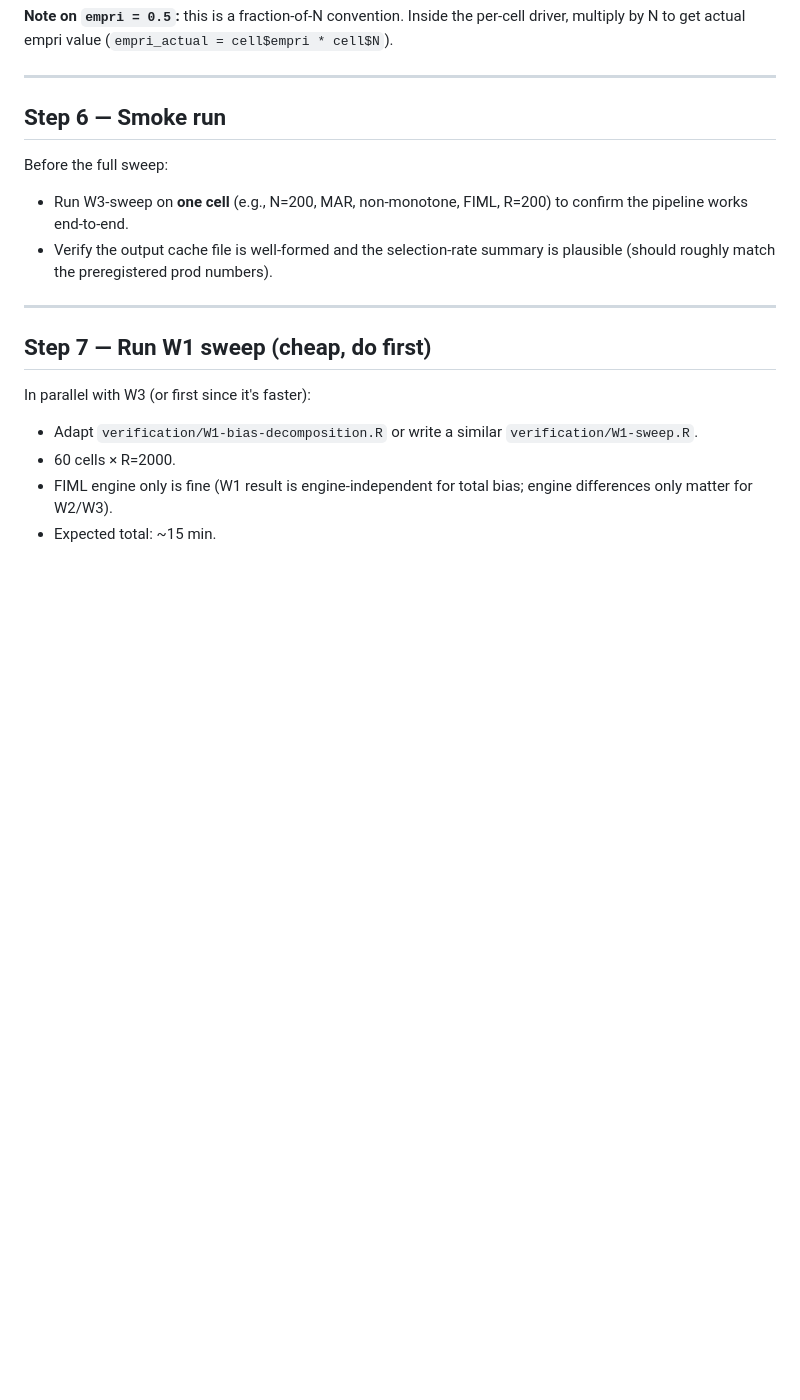
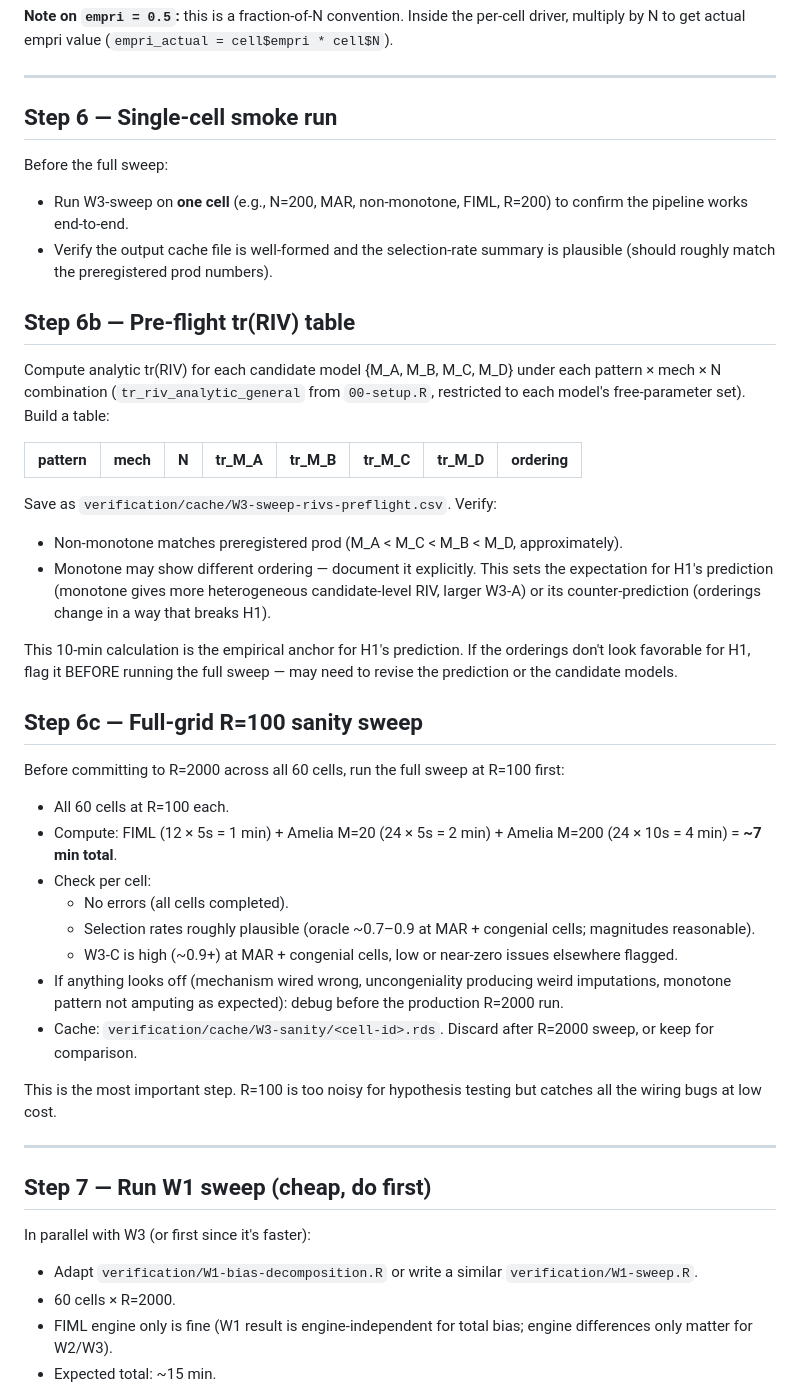
Before and after one commit to marcus-waldman/mi-spectral, a Markdown page: todo/006-comprehensive-sweep-execution.md, the part around one of its changes. Drawn GitHub-style; blank space fills up the shorter version.

```diff
--- a/todo/006-comprehensive-sweep-execution.md
+++ b/todo/006-comprehensive-sweep-execution.md
@@ -113,11 +127,38 @@ cells <- expand.grid(
 
 ---
 
-## Step 6 — Smoke run
+## Step 6 — Single-cell smoke run
 
 Before the full sweep:
 - Run W3-sweep on **one cell** (e.g., N=200, MAR, non-monotone, FIML, R=200) to confirm the pipeline works end-to-end.
 - Verify the output cache file is well-formed and the selection-rate summary is plausible (should roughly match the preregistered prod numbers).
+
+## Step 6b — Pre-flight tr(RIV) table
+
+Compute analytic tr(RIV) for each candidate model {M_A, M_B, M_C, M_D} under each pattern × mech × N combination (`tr_riv_analytic_general` from `00-setup.R`, restricted to each model's free-parameter set). Build a table:
+
+| pattern | mech | N | tr_M_A | tr_M_B | tr_M_C | tr_M_D | ordering |
+|---|---|---|---|---|---|---|---|
+
+Save as `verification/cache/W3-sweep-rivs-preflight.csv`. Verify:
+- Non-monotone matches preregistered prod (M_A < M_C < M_B < M_D, approximately).
+- Monotone may show different ordering — document it explicitly. This sets the expectation for H1's prediction (monotone gives more heterogeneous candidate-level RIV, larger W3-A) or its counter-prediction (orderings change in a way that breaks H1).
+
+This 10-min calculation is the empirical anchor for H1's prediction. If the orderings don't look favorable for H1, flag it BEFORE running the full sweep — may need to revise the prediction or the candidate models.
+
+## Step 6c — Full-grid R=100 sanity sweep
+
+Before committing to R=2000 across all 60 cells, run the full sweep at R=100 first:
+- All 60 cells at R=100 each.
+- Compute: FIML (12 × 5s = 1 min) + Amelia M=20 (24 × 5s = 2 min) + Amelia M=200 (24 × 10s = 4 min) = **~7 min total**.
+- Check per cell:
+  - No errors (all cells completed).
+  - Selection rates roughly plausible (oracle ~0.7–0.9 at MAR + congenial cells; magnitudes reasonable).
+  - W3-C is high (~0.9+) at MAR + congenial cells, low or near-zero issues elsewhere flagged.
+- If anything looks off (mechanism wired wrong, uncongeniality producing weird imputations, monotone pattern not amputing as expected): debug before the production R=2000 run.
+- Cache: `verification/cache/W3-sanity/<cell-id>.rds`. Discard after R=2000 sweep, or keep for comparison.
+
+This is the most important step. R=100 is too noisy for hypothesis testing but catches all the wiring bugs at low cost.
 
 ---
 
```
Also changed, not shown: other parts of todo/006-comprehensive-sweep-execution.md (+20 -4 lines).
